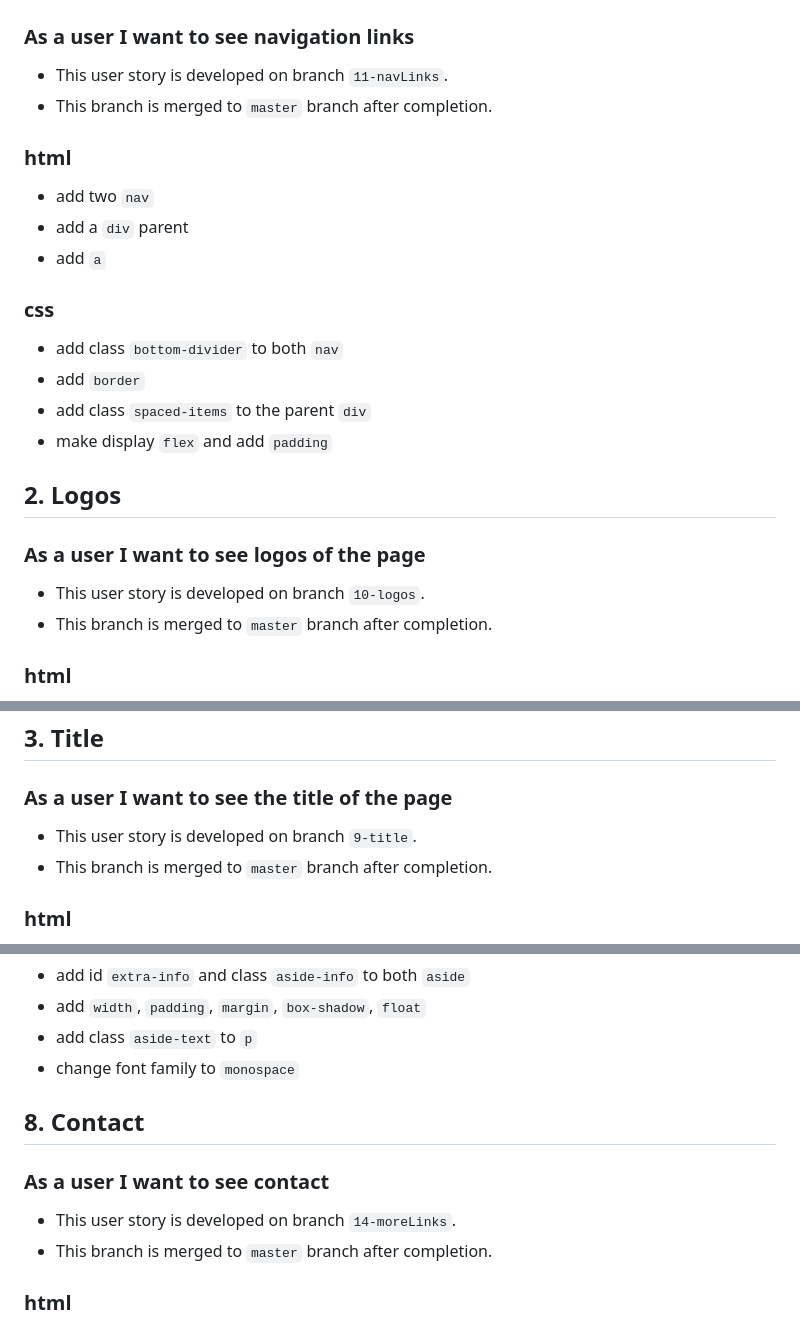
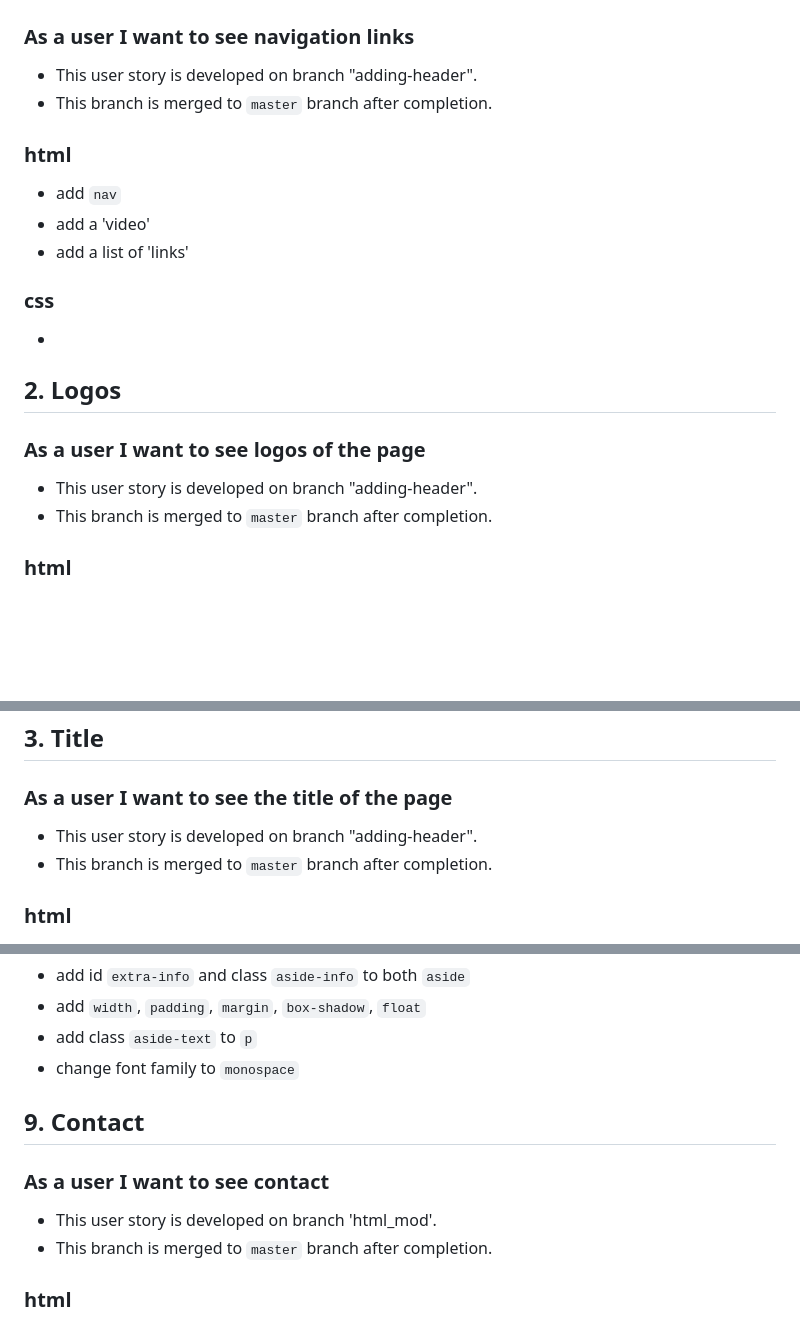
Before and after one commit to HYF-Class23/group1-hyf-rebuild, a Markdown page: planning/development-strategy.md, 3 parts joined by grey strips. Rendered like a GitHub page; blank space fills up the shorter version.

```diff
--- a/planning/development-strategy.md
+++ b/planning/development-strategy.md
@@ -16,27 +16,24 @@ Hack Your Future Rebuild
 
 ### As a user I want to see navigation links
 
-- This user story is developed on branch `11-navLinks`.
+- This user story is developed on branch "adding-header".
 - This branch is merged to `master` branch after completion.
 
 ### html
 
-- add two `nav`
-- add a `div` parent
-- add `a`
+- add  `nav`
+- add a 'video'
+- add a list of 'links'
 
 ### css
 
-- add class `bottom-divider` to both `nav`
-- add `border`
-- add class `spaced-items` to the parent `div`
-- make display `flex` and add `padding`
+-
 
 ## 2. Logos
 
 ### As a user I want to see logos of the page
 
-- This user story is developed on branch `10-logos`.
+- This user story is developed on branch "adding-header".
 - This branch is merged to `master` branch after completion.
 
 ### html
@@ -54,7 +51,7 @@ Hack Your Future Rebuild
 
 ### As a user I want to see the title of the page
 
-- This user story is developed on branch `9-title`.
+- This user story is developed on branch "adding-header".
 - This branch is merged to `master` branch after completion.
 
 ### html
@@ -159,11 +156,11 @@ Hack Your Future Rebuild
 - add class `aside-text` to `p`
 - change font family to `monospace`
 
-## 8. Contact
+## 9. Contact
 
 ### As a user I want to see contact
 
-- This user story is developed on branch `14-moreLinks`.
+- This user story is developed on branch 'html_mod'.
 - This branch is merged to `master` branch after completion.
 
 ### html
```
Also changed, not shown: other parts of planning/development-strategy.md (+10 -10 lines).
